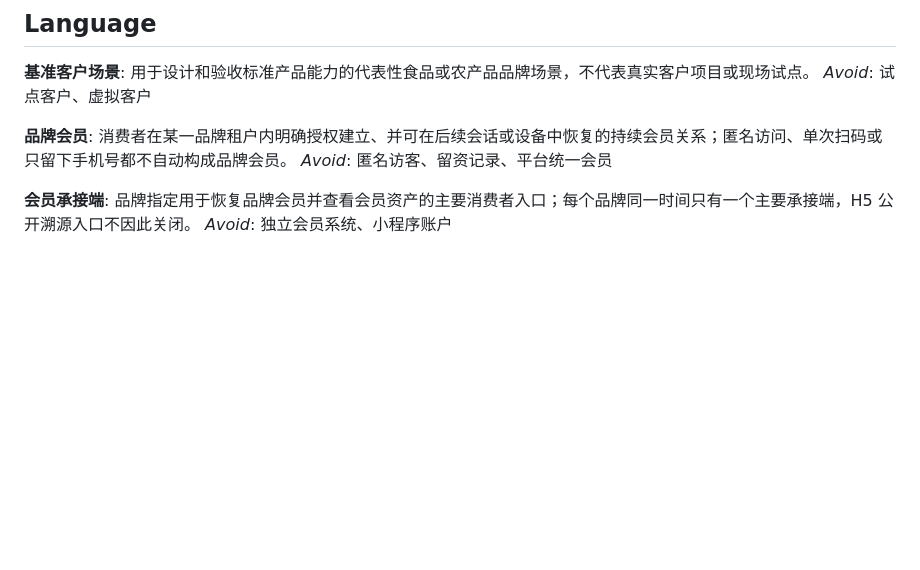
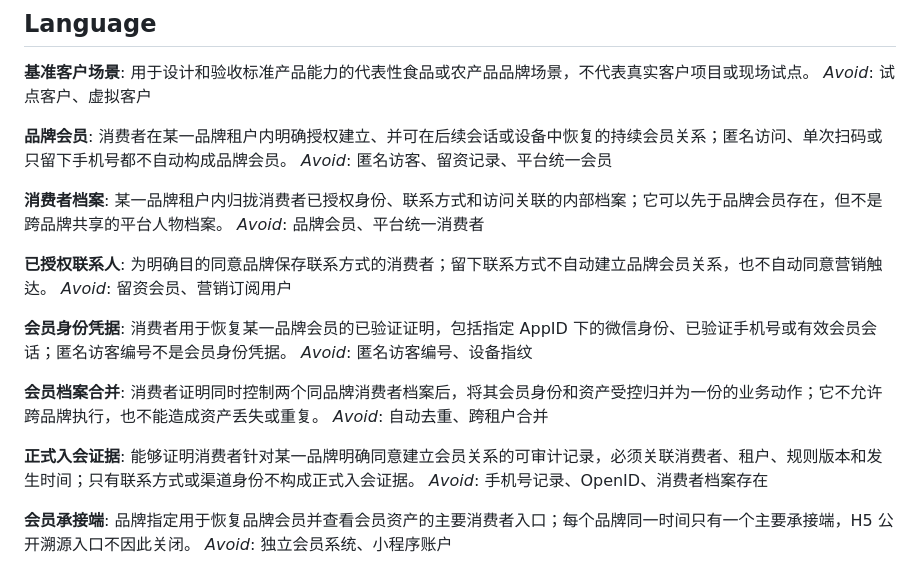
Before and after one commit to dingshanliang/yimatong, a Markdown page: CONTEXT.md, the part around the change. Drawn GitHub-style; blank space fills up the shorter version.

Commit message:
docs(domain): define brand member identity terms

```diff
--- a/CONTEXT.md
+++ b/CONTEXT.md
@@ -11,6 +11,26 @@ _Avoid_: 试点客户、虚拟客户
 **品牌会员**:
 消费者在某一品牌租户内明确授权建立、并可在后续会话或设备中恢复的持续会员关系；匿名访问、单次扫码或只留下手机号都不自动构成品牌会员。
 _Avoid_: 匿名访客、留资记录、平台统一会员
+
+**消费者档案**:
+某一品牌租户内归拢消费者已授权身份、联系方式和访问关联的内部档案；它可以先于品牌会员存在，但不是跨品牌共享的平台人物档案。
+_Avoid_: 品牌会员、平台统一消费者
+
+**已授权联系人**:
+为明确目的同意品牌保存联系方式的消费者；留下联系方式不自动建立品牌会员关系，也不自动同意营销触达。
+_Avoid_: 留资会员、营销订阅用户
+
+**会员身份凭据**:
+消费者用于恢复某一品牌会员的已验证证明，包括指定 AppID 下的微信身份、已验证手机号或有效会员会话；匿名访客编号不是会员身份凭据。
+_Avoid_: 匿名访客编号、设备指纹
+
+**会员档案合并**:
+消费者证明同时控制两个同品牌消费者档案后，将其会员身份和资产受控归并为一份的业务动作；它不允许跨品牌执行，也不能造成资产丢失或重复。
+_Avoid_: 自动去重、跨租户合并
+
+**正式入会证据**:
+能够证明消费者针对某一品牌明确同意建立会员关系的可审计记录，必须关联消费者、租户、规则版本和发生时间；只有联系方式或渠道身份不构成正式入会证据。
+_Avoid_: 手机号记录、OpenID、消费者档案存在
 
 **会员承接端**:
 品牌指定用于恢复品牌会员并查看会员资产的主要消费者入口；每个品牌同一时间只有一个主要承接端，H5 公开溯源入口不因此关闭。
```
